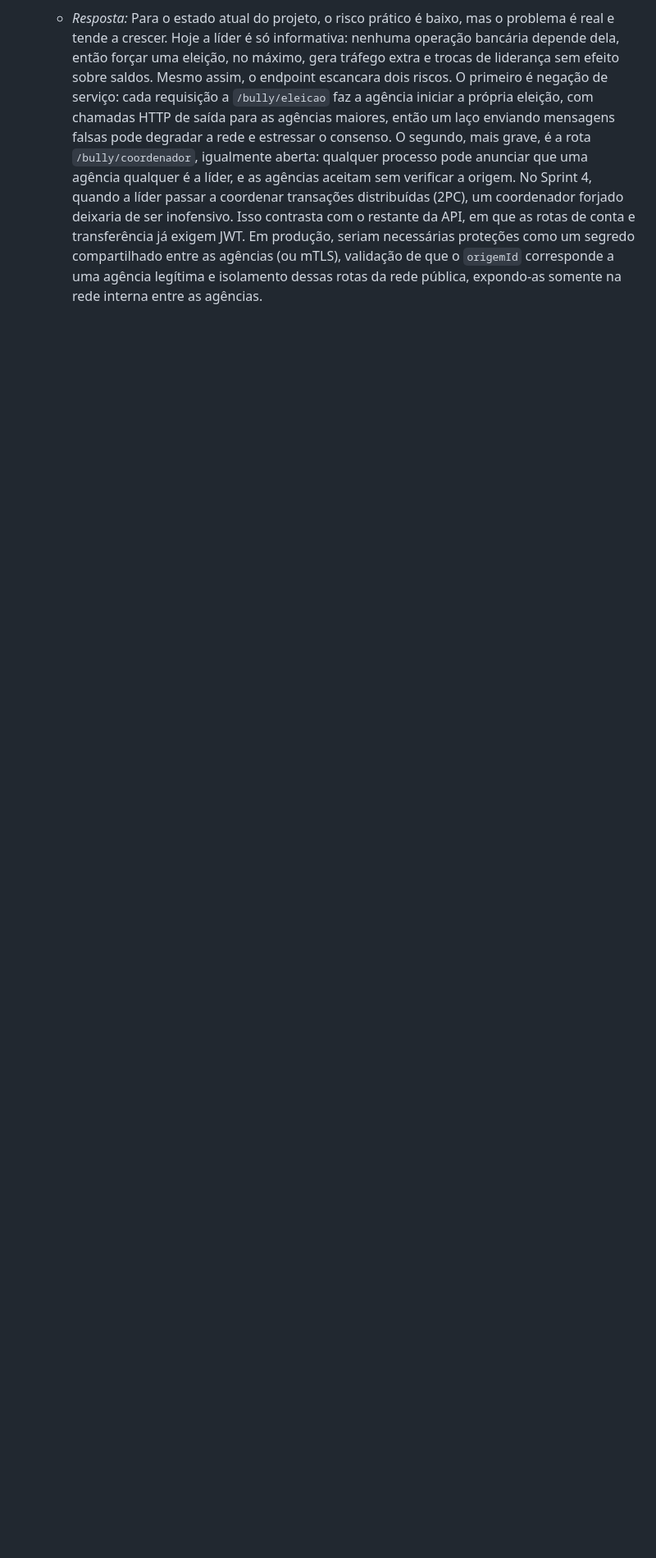
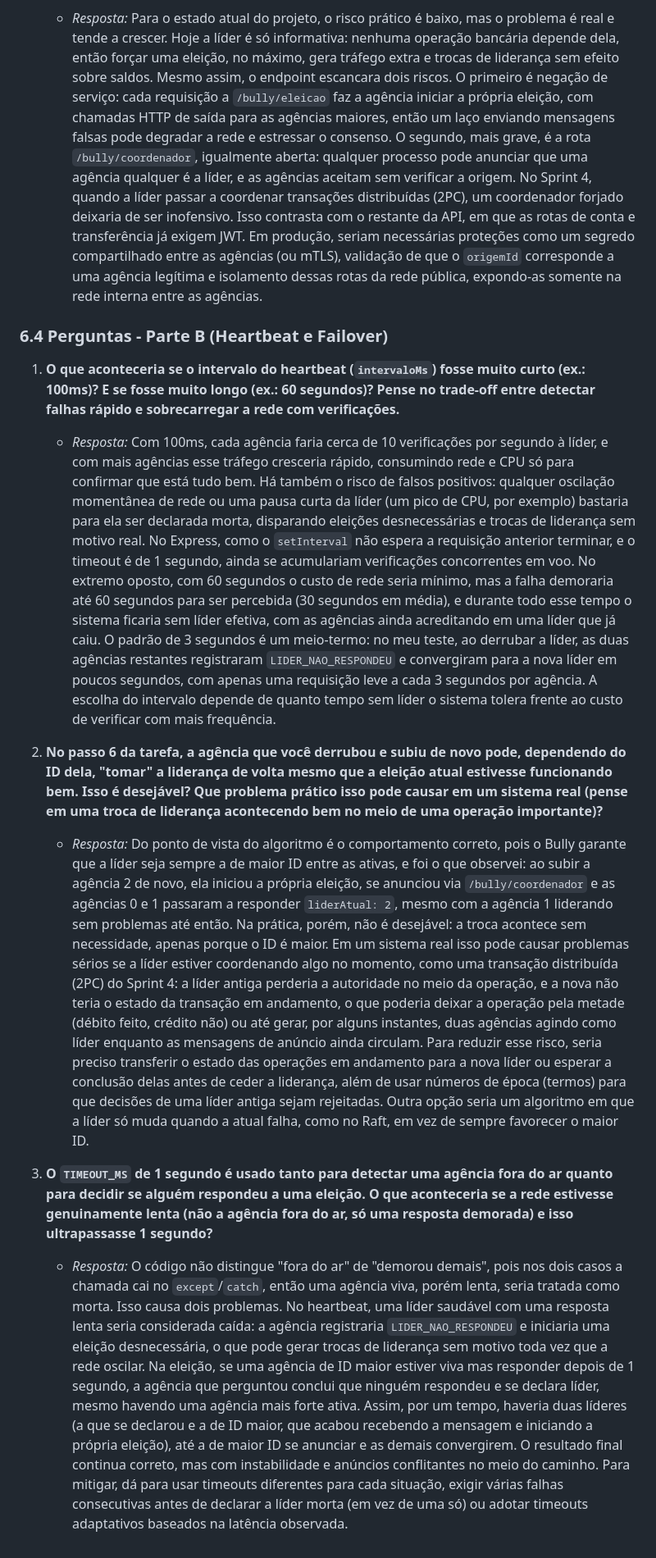
Before and after one commit to eduardavieira-study/ICEIBank, a Markdown page: RESPOSTAS.md, the part around the change. Shown at 82% size. GitHub-like rendering; blank space fills up the shorter version.

Commit message:
feat(respostas): adiciona perguntas e respostas sobre heartbeat e failover na Parte B

```diff
--- a/RESPOSTAS.md
+++ b/RESPOSTAS.md
@@ -160,3 +160,14 @@
 
 3. **O endpoint `/bully/eleicao` não tem nenhuma autenticação. Qualquer processo que descubra a URL de uma agência pode disparar uma eleição nela. Isso é um problema de segurança real para este projeto? Por quê, ou por que não?**
    * *Resposta:* Para o estado atual do projeto, o risco prático é baixo, mas o problema é real e tende a crescer. Hoje a líder é só informativa: nenhuma operação bancária depende dela, então forçar uma eleição, no máximo, gera tráfego extra e trocas de liderança sem efeito sobre saldos. Mesmo assim, o endpoint escancara dois riscos. O primeiro é negação de serviço: cada requisição a `/bully/eleicao` faz a agência iniciar a própria eleição, com chamadas HTTP de saída para as agências maiores, então um laço enviando mensagens falsas pode degradar a rede e estressar o consenso. O segundo, mais grave, é a rota `/bully/coordenador`, igualmente aberta: qualquer processo pode anunciar que uma agência qualquer é a líder, e as agências aceitam sem verificar a origem. No Sprint 4, quando a líder passar a coordenar transações distribuídas (2PC), um coordenador forjado deixaria de ser inofensivo. Isso contrasta com o restante da API, em que as rotas de conta e transferência já exigem JWT. Em produção, seriam necessárias proteções como um segredo compartilhado entre as agências (ou mTLS), validação de que o `origemId` corresponde a uma agência legítima e isolamento dessas rotas da rede pública, expondo-as somente na rede interna entre as agências.
+
+### 6.4 Perguntas - Parte B (Heartbeat e Failover)
+
+1. **O que aconteceria se o intervalo do heartbeat (`intervaloMs`) fosse muito curto (ex.: 100ms)? E se fosse muito longo (ex.: 60 segundos)? Pense no trade-off entre detectar falhas rápido e sobrecarregar a rede com verificações.**
+   * *Resposta:* Com 100ms, cada agência faria cerca de 10 verificações por segundo à líder, e com mais agências esse tráfego cresceria rápido, consumindo rede e CPU só para confirmar que está tudo bem. Há também o risco de falsos positivos: qualquer oscilação momentânea de rede ou uma pausa curta da líder (um pico de CPU, por exemplo) bastaria para ela ser declarada morta, disparando eleições desnecessárias e trocas de liderança sem motivo real. No Express, como o `setInterval` não espera a requisição anterior terminar, e o timeout é de 1 segundo, ainda se acumulariam verificações concorrentes em voo. No extremo oposto, com 60 segundos o custo de rede seria mínimo, mas a falha demoraria até 60 segundos para ser percebida (30 segundos em média), e durante todo esse tempo o sistema ficaria sem líder efetiva, com as agências ainda acreditando em uma líder que já caiu. O padrão de 3 segundos é um meio-termo: no meu teste, ao derrubar a líder, as duas agências restantes registraram `LIDER_NAO_RESPONDEU` e convergiram para a nova líder em poucos segundos, com apenas uma requisição leve a cada 3 segundos por agência. A escolha do intervalo depende de quanto tempo sem líder o sistema tolera frente ao custo de verificar com mais frequência.
+
+2. **No passo 6 da tarefa, a agência que você derrubou e subiu de novo pode, dependendo do ID dela, "tomar" a liderança de volta mesmo que a eleição atual estivesse funcionando bem. Isso é desejável? Que problema prático isso pode causar em um sistema real (pense em uma troca de liderança acontecendo bem no meio de uma operação importante)?**
+   * *Resposta:* Do ponto de vista do algoritmo é o comportamento correto, pois o Bully garante que a líder seja sempre a de maior ID entre as ativas, e foi o que observei: ao subir a agência 2 de novo, ela iniciou a própria eleição, se anunciou via `/bully/coordenador` e as agências 0 e 1 passaram a responder `liderAtual: 2`, mesmo com a agência 1 liderando sem problemas até então. Na prática, porém, não é desejável: a troca acontece sem necessidade, apenas porque o ID é maior. Em um sistema real isso pode causar problemas sérios se a líder estiver coordenando algo no momento, como uma transação distribuída (2PC) do Sprint 4: a líder antiga perderia a autoridade no meio da operação, e a nova não teria o estado da transação em andamento, o que poderia deixar a operação pela metade (débito feito, crédito não) ou até gerar, por alguns instantes, duas agências agindo como líder enquanto as mensagens de anúncio ainda circulam. Para reduzir esse risco, seria preciso transferir o estado das operações em andamento para a nova líder ou esperar a conclusão delas antes de ceder a liderança, além de usar números de época (termos) para que decisões de uma líder antiga sejam rejeitadas. Outra opção seria um algoritmo em que a líder só muda quando a atual falha, como no Raft, em vez de sempre favorecer o maior ID.
+
+3. **O `TIMEOUT_MS` de 1 segundo é usado tanto para detectar uma agência fora do ar quanto para decidir se alguém respondeu a uma eleição. O que aconteceria se a rede estivesse genuinamente lenta (não a agência fora do ar, só uma resposta demorada) e isso ultrapassasse 1 segundo?**
+   * *Resposta:* O código não distingue "fora do ar" de "demorou demais", pois nos dois casos a chamada cai no `except`/`catch`, então uma agência viva, porém lenta, seria tratada como morta. Isso causa dois problemas. No heartbeat, uma líder saudável com uma resposta lenta seria considerada caída: a agência registraria `LIDER_NAO_RESPONDEU` e iniciaria uma eleição desnecessária, o que pode gerar trocas de liderança sem motivo toda vez que a rede oscilar. Na eleição, se uma agência de ID maior estiver viva mas responder depois de 1 segundo, a agência que perguntou conclui que ninguém respondeu e se declara líder, mesmo havendo uma agência mais forte ativa. Assim, por um tempo, haveria duas líderes (a que se declarou e a de ID maior, que acabou recebendo a mensagem e iniciando a própria eleição), até a de maior ID se anunciar e as demais convergirem. O resultado final continua correto, mas com instabilidade e anúncios conflitantes no meio do caminho. Para mitigar, dá para usar timeouts diferentes para cada situação, exigir várias falhas consecutivas antes de declarar a líder morta (em vez de uma só) ou adotar timeouts adaptativos baseados na latência observada.
```
